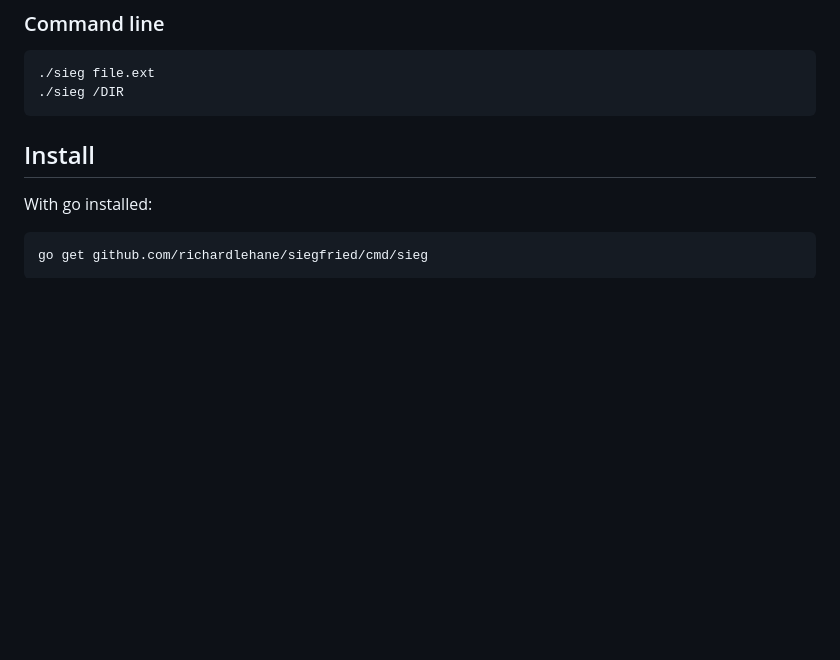
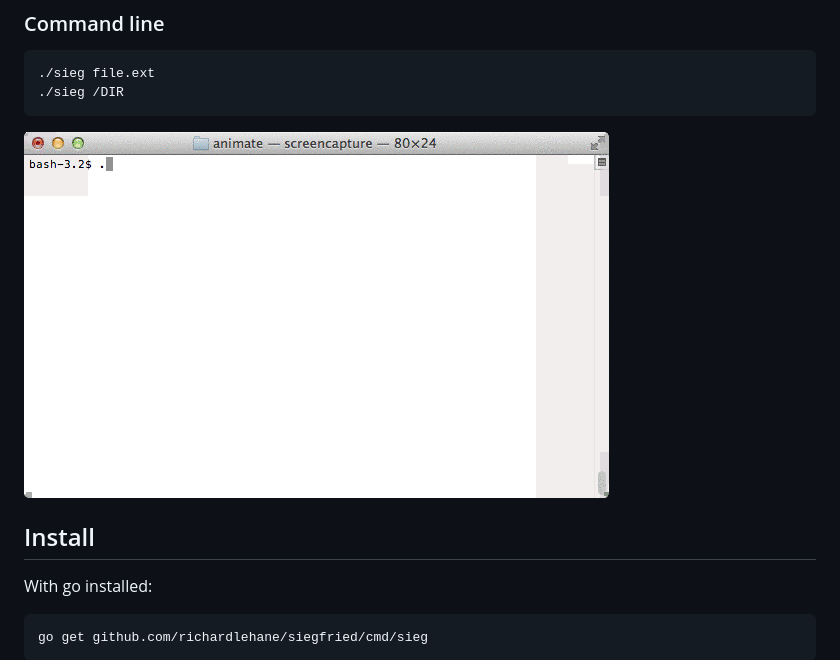
Before and after one commit to richardlehane/siegfried, a Markdown page: README.md, the part around the change. Rendered like a GitHub page; pictures changed too: usage.gif (added); blank space fills up the shorter version.

Commit message:
usage

```diff
--- a/README.md
+++ b/README.md
@@ -14,6 +14,8 @@ Siegfried is a signature-based file identification tool.
 
     ./sieg file.ext
     ./sieg /DIR
+
+![Usage](usage.gif)
 
 ## Install
 
```
